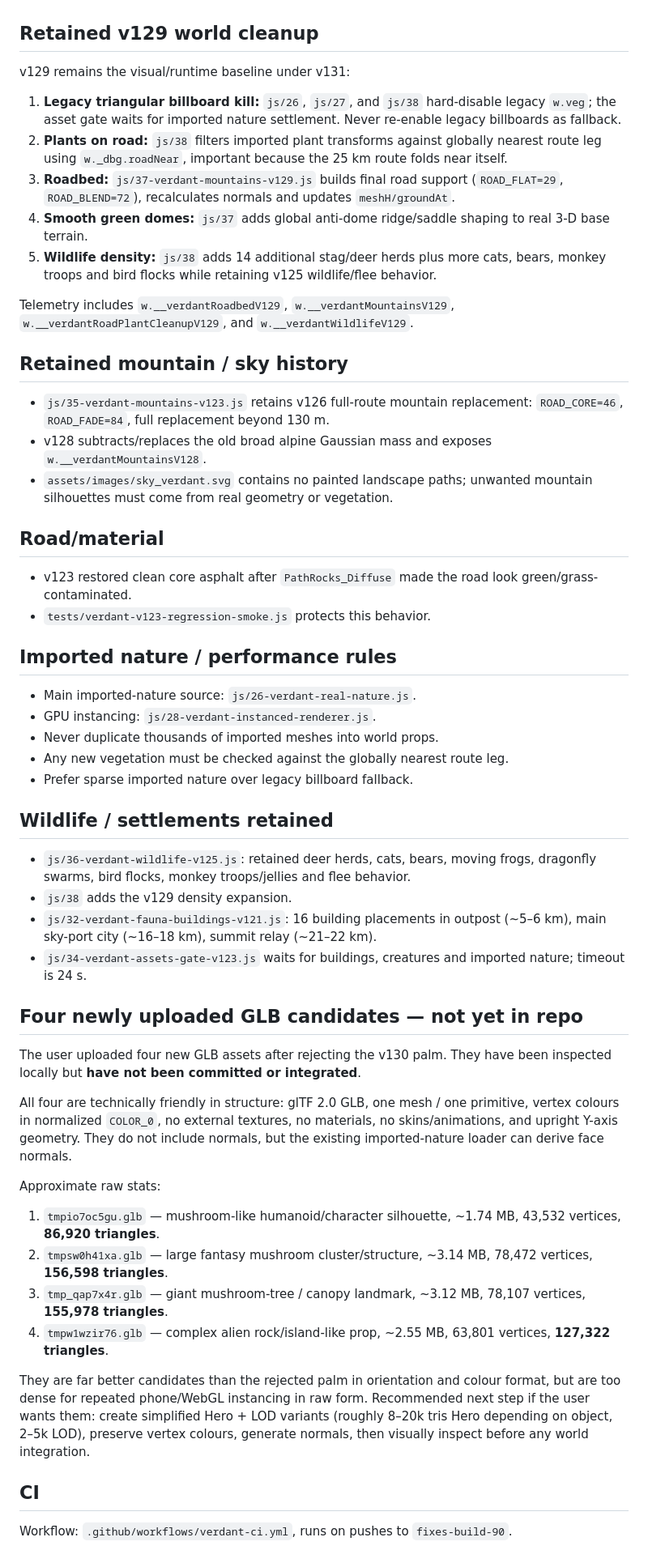
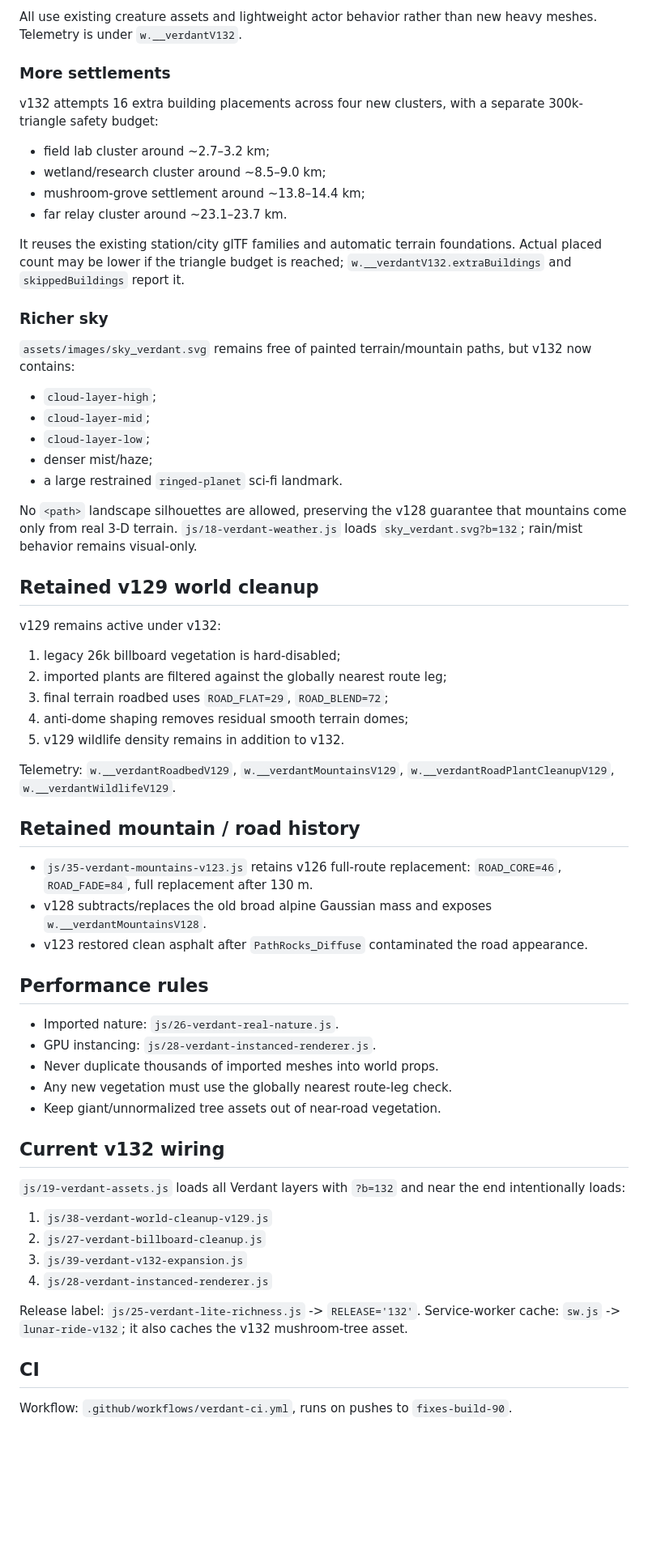
Before and after one commit to clinicbot/lunar-ride, a Markdown page: PROJECT_HANDOFF.md, the part around one of its changes. Shown at 81% size. Rendered like a GitHub page; blank space fills up the shorter version.

Commit message:
Update handoff for Verdant v132

```diff
--- a/PROJECT_HANDOFF.md
+++ b/PROJECT_HANDOFF.md
@@ -34,56 +63,61 @@ The v130 palm experiment appeared as large green elongated objects and did not v
+All use existing creature assets and lightweight actor behavior rather than new heavy meshes. Telemetry is under `w.__verdantV132`.
+
+### More settlements
+
+v132 attempts 16 extra building placements across four new clusters, with a separate 300k-triangle safety budget:
+- field lab cluster around ~2.7–3.2 km;
+- wetland/research cluster around ~8.5–9.0 km;
+- mushroom-grove settlement around ~13.8–14.4 km;
+- far relay cluster around ~23.1–23.7 km.
+
+It reuses the existing station/city glTF families and automatic terrain foundations. Actual placed count may be lower if the triangle budget is reached; `w.__verdantV132.extraBuildings` and `skippedBuildings` report it.
+
+### Richer sky
+
+`assets/images/sky_verdant.svg` remains free of painted terrain/mountain paths, but v132 now contains:
+- `cloud-layer-high`;
+- `cloud-layer-mid`;
+- `cloud-layer-low`;
+- denser mist/haze;
+- a large restrained `ringed-planet` sci-fi landmark.
+
+No `<path>` landscape silhouettes are allowed, preserving the v128 guarantee that mountains come only from real 3-D terrain. `js/18-verdant-weather.js` loads `sky_verdant.svg?b=132`; rain/mist behavior remains visual-only.
 
 ## Retained v129 world cleanup
 
-v129 remains the visual/runtime baseline under v131:
+v129 remains active under v132:
+1. legacy 26k billboard vegetation is hard-disabled;
+2. imported plants are filtered against the globally nearest route leg;
+3. final terrain roadbed uses `ROAD_FLAT=29`, `ROAD_BLEND=72`;
+4. anti-dome shaping removes residual smooth terrain domes;
+5. v129 wildlife density remains in addition to v132.
 
-1. **Legacy triangular billboard kill:** `js/26`, `js/27`, and `js/38` hard-disable legacy `w.veg`; the asset gate waits for imported nature settlement. Never re-enable legacy billboards as fallback.
-2. **Plants on road:** `js/38` filters imported plant transforms against globally nearest route leg using `w._dbg.roadNear`, important because the 25 km route folds near itself.
-3. **Roadbed:** `js/37-verdant-mountains-v129.js` builds final road support (`ROAD_FLAT=29`, `ROAD_BLEND=72`), recalculates normals and updates `meshH/groundAt`.
-4. **Smooth green domes:** `js/37` adds global anti-dome ridge/saddle shaping to real 3-D base terrain.
-5. **Wildlife density:** `js/38` adds 14 additional stag/deer herds plus more cats, bears, monkey troops and bird flocks while retaining v125 wildlife/flee behavior.
+Telemetry: `w.__verdantRoadbedV129`, `w.__verdantMountainsV129`, `w.__verdantRoadPlantCleanupV129`, `w.__verdantWildlifeV129`.
 
-Telemetry includes `w.__verdantRoadbedV129`, `w.__verdantMountainsV129`, `w.__verdantRoadPlantCleanupV129`, and `w.__verdantWildlifeV129`.
+## Retained mountain / road history
 
-## Retained mountain / sky history
+- `js/35-verdant-mountains-v123.js` retains v126 full-route replacement: `ROAD_CORE=46`, `ROAD_FADE=84`, full replacement after 130 m.
+- v128 subtracts/replaces the old broad alpine Gaussian mass and exposes `w.__verdantMountainsV128`.
+- v123 restored clean asphalt after `PathRocks_Diffuse` contaminated the road appearance.
 
-- `js/35-verdant-mountains-v123.js` retains v126 full-route mountain replacement: `ROAD_CORE=46`, `ROAD_FADE=84`, full replacement beyond 130 m.
-- v128 subtracts/replaces the old broad alpine Gaussian mass and exposes `w.__verdantMountainsV128`.
-- `assets/images/sky_verdant.svg` contains no painted landscape paths; unwanted mountain silhouettes must come from real geometry or vegetation.
+## Performance rules
 
-## Road/material
-
-- v123 restored clean core asphalt after `PathRocks_Diffuse` made the road look green/grass-contaminated.
-- `tests/verdant-v123-regression-smoke.js` protects this behavior.
-
-## Imported nature / performance rules
-
-- Main imported-nature source: `js/26-verdant-real-nature.js`.
+- Imported nature: `js/26-verdant-real-nature.js`.
 - GPU instancing: `js/28-verdant-instanced-renderer.js`.
 - Never duplicate thousands of imported meshes into world props.
-- Any new vegetation must be checked against the globally nearest route leg.
-- Prefer sparse imported nature over legacy billboard fallback.
+- Any new vegetation must use the globally nearest route-leg check.
+- Keep giant/unnormalized tree assets out of near-road vegetation.
 
-## Wildlife / settlements retained
+## Current v132 wiring
 
-- `js/36-verdant-wildlife-v125.js`: retained deer herds, cats, bears, moving frogs, dragonfly swarms, bird flocks, monkey troops/jellies and flee behavior.
-- `js/38` adds the v129 density expansion.
-- `js/32-verdant-fauna-buildings-v121.js`: 16 building placements in outpost (~5–6 km), main sky-port city (~16–18 km), summit relay (~21–22 km).
-- `js/34-verdant-assets-gate-v123.js` waits for buildings, creatures and imported nature; timeout is 24 s.
+`js/19-verdant-assets.js` loads all Verdant layers with `?b=132` and near the end intentionally loads:
+1. `js/38-verdant-world-cleanup-v129.js`
+2. `js/27-verdant-billboard-cleanup.js`
+3. `js/39-verdant-v132-expansion.js`
+4. `js/28-verdant-instanced-renderer.js`
 
-## Four newly uploaded GLB candidates — not yet in repo
-
-The user uploaded four new GLB assets after rejecting the v130 palm. They have been inspected locally but **have not been committed or integrated**.
-
-All four are technically friendly in structure: glTF 2.0 GLB, one mesh / one primitive, vertex colours in normalized `COLOR_0`, no external textures, no materials, no skins/animations, and upright Y-axis geometry. They do not include normals, but the existing imported-nature loader can derive face normals.
-
-Approximate raw stats:
-
-1. `tmpio7oc5gu.glb` — mushroom-like humanoid/character silhouette, ~1.74 MB, 43,532 vertices, **86,920 triangles**.
-2. `tmpsw0h41xa.glb` — large fantasy mushroom cluster/structure, ~3.14 MB, 78,472 vertices, **156,598 triangles**.
-3. `tmp_qap7x4r.glb` — giant mushroom-tree / canopy landmark, ~3.12 MB, 78,107 vertices, **155,978 triangles**.
-4. `tmpw1wzir76.glb` — complex alien rock/island-like prop, ~2.55 MB, 63,801 vertices, **127,322 triangles**.
-
-They are far better candidates than the rejected palm in orientation and colour format, but are too dense for repeated phone/WebGL instancing in raw form. Recommended next step if the user wants them: create simplified Hero + LOD variants (roughly 8–20k tris Hero depending on object, 2–5k LOD), preserve vertex colours, generate normals, then visually inspect before any world integration.
+Release label: `js/25-verdant-lite-richness.js` -> `RELEASE='132'`.
+Service-worker cache: `sw.js` -> `lunar-ride-v132`; it also caches the v132 mushroom-tree asset.
 
 ## CI
 
```
Also changed, not shown: other parts of PROJECT_HANDOFF.md (+66 -24 lines).
